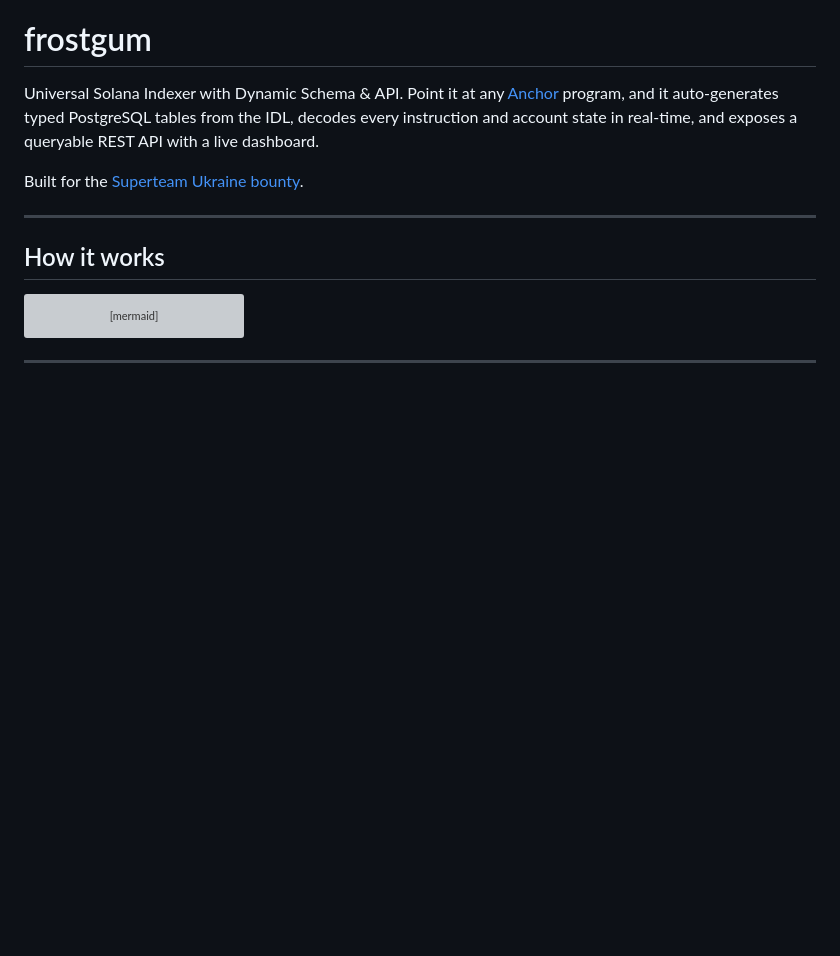
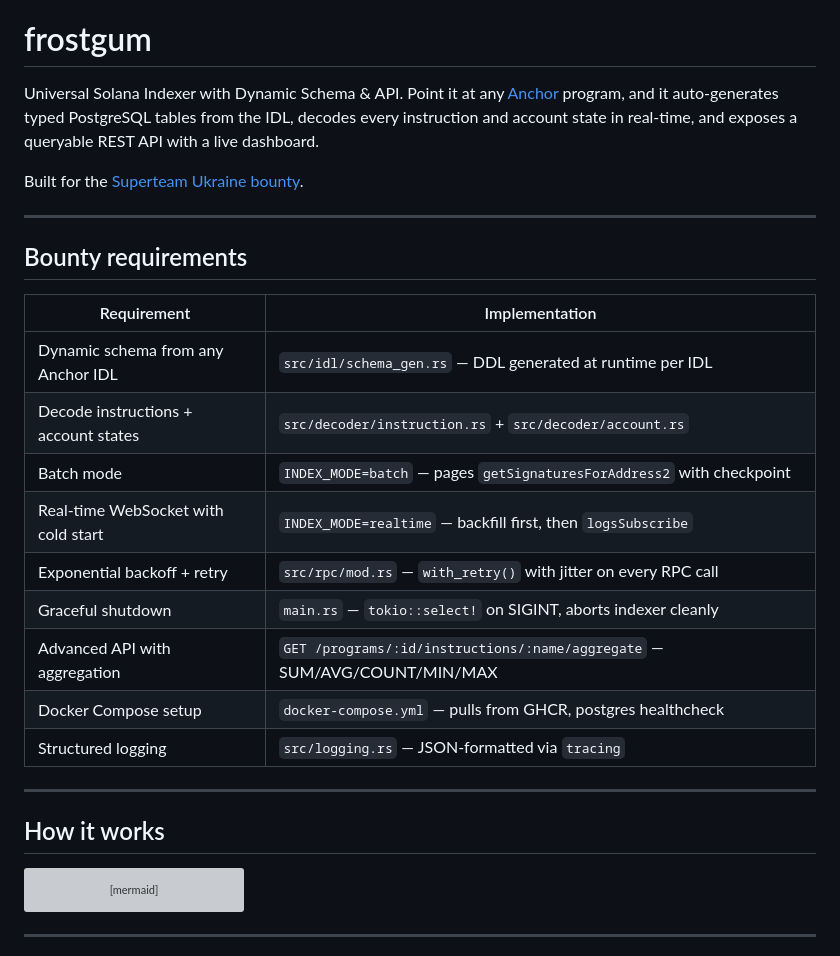
Before and after one commit to carsonpine/frostgum, a Markdown page: README.md, the part around one of its changes. GitHub-like rendering; blank space fills up the shorter version; grey boxes are pictures that could not be loaded.

```diff
--- a/README.md
+++ b/README.md
@@ -3,6 +3,22 @@
 Universal Solana Indexer with Dynamic Schema & API. Point it at any [Anchor](https://anchor-lang.com/) program, and it auto-generates typed PostgreSQL tables from the IDL, decodes every instruction and account state in real-time, and exposes a queryable REST API with a live dashboard.
 
 Built for the [Superteam Ukraine bounty](https://earn.superteam.fun/).
+
+---
+
+## Bounty requirements
+
+| Requirement | Implementation |
+|---|---|
+| Dynamic schema from any Anchor IDL | `src/idl/schema_gen.rs` — DDL generated at runtime per IDL |
+| Decode instructions + account states | `src/decoder/instruction.rs` + `src/decoder/account.rs` |
+| Batch mode | `INDEX_MODE=batch` — pages `getSignaturesForAddress2` with checkpoint |
+| Real-time WebSocket with cold start | `INDEX_MODE=realtime` — backfill first, then `logsSubscribe` |
+| Exponential backoff + retry | `src/rpc/mod.rs` — `with_retry()` with jitter on every RPC call |
+| Graceful shutdown | `main.rs` — `tokio::select!` on SIGINT, aborts indexer cleanly |
+| Advanced API with aggregation | `GET /programs/:id/instructions/:name/aggregate` — SUM/AVG/COUNT/MIN/MAX |
+| Docker Compose setup | `docker-compose.yml` — pulls from GHCR, postgres healthcheck |
+| Structured logging | `src/logging.rs` — JSON-formatted via `tracing` |
 
 ---
 
```
Also changed, not shown: other parts of README.md (+88 -2 lines).
